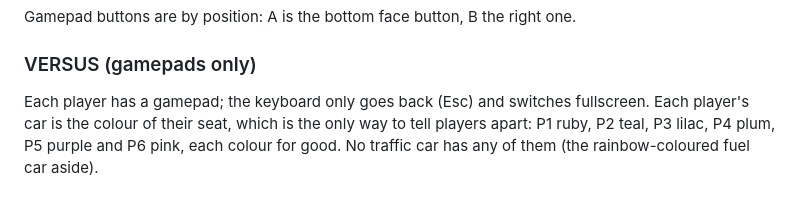
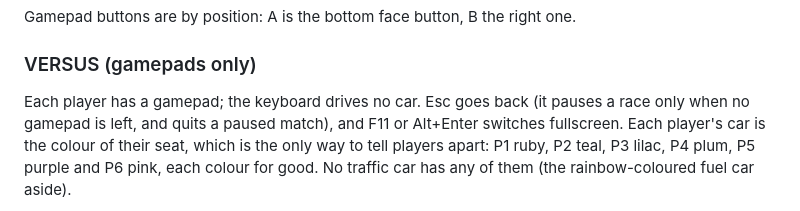
Before and after one commit to osmelguarepo/Rf, a Markdown page: README.md, the part around the change. Drawn GitHub-style.

```diff
--- a/README.md
+++ b/README.md
@@ -69,7 +69,8 @@ Gamepad buttons are by position: A is the bottom face button, B the right one.
 
 ### VERSUS (gamepads only)
 
-Each player has a gamepad; the keyboard only goes back (Esc) and switches fullscreen. Each player's car is the colour
+Each player has a gamepad; the keyboard drives no car. Esc goes back (it pauses a race only when no gamepad is
+left, and quits a paused match), and F11 or Alt+Enter switches fullscreen. Each player's car is the colour
 of their seat, which is the only way to tell players apart: P1 ruby, P2 teal, P3 lilac, P4 plum, P5 purple and P6
 pink, each colour for good. No traffic car has any of them (the rainbow-coloured fuel car aside).
 
```
Also changed, not shown: docs/HANDOFF.md (+24 -0 lines).
